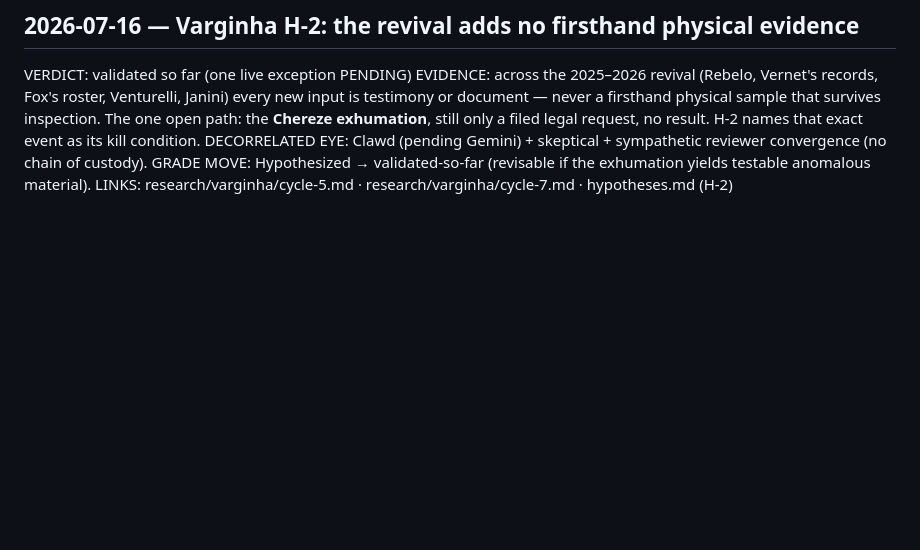
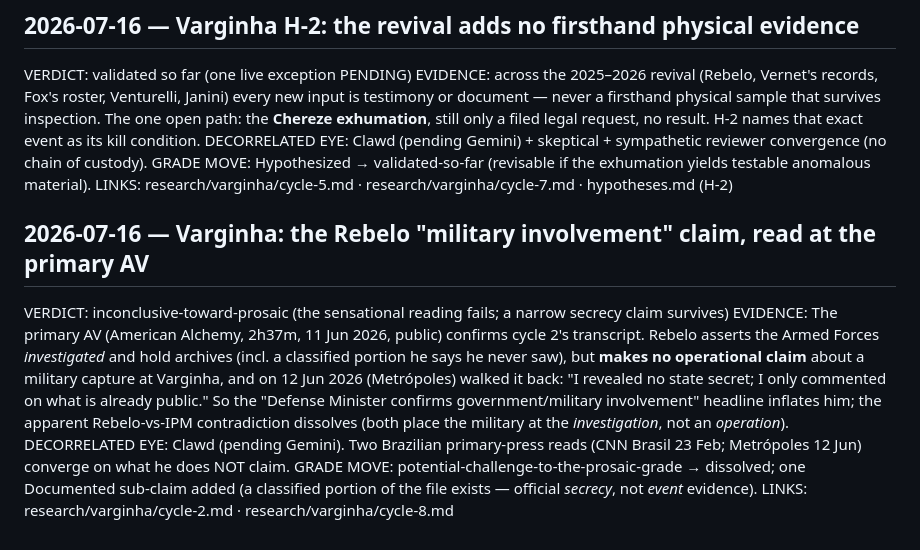
Before and after one commit to Multi-DAC/Frontier, a Markdown page: MEASUREMENTS.md, the part around the change. Rendered like a GitHub page; blank space fills up the shorter version.

```diff
--- a/MEASUREMENTS.md
+++ b/MEASUREMENTS.md
@@ -64,3 +64,17 @@ condition.
 DECORRELATED EYE: Clawd (pending Gemini) + skeptical + sympathetic reviewer convergence (no chain of custody).
 GRADE MOVE: Hypothesized → validated-so-far (revisable if the exhumation yields testable anomalous material).
 LINKS: research/varginha/cycle-5.md · research/varginha/cycle-7.md · hypotheses.md (H-2)
+
+## 2026-07-16 — Varginha: the Rebelo "military involvement" claim, read at the primary AV
+VERDICT: inconclusive-toward-prosaic (the sensational reading fails; a narrow secrecy claim survives)
+EVIDENCE: The primary AV (American Alchemy, 2h37m, 11 Jun 2026, public) confirms cycle 2's transcript. Rebelo
+asserts the Armed Forces *investigated* and hold archives (incl. a classified portion he says he never saw), but
+**makes no operational claim** about a military capture at Varginha, and on 12 Jun 2026 (Metrópoles) walked it
+back: "I revealed no state secret; I only commented on what is already public." So the "Defense Minister confirms
+government/military involvement" headline inflates him; the apparent Rebelo-vs-IPM contradiction dissolves (both
+place the military at the *investigation*, not an *operation*).
+DECORRELATED EYE: Clawd (pending Gemini). Two Brazilian primary-press reads (CNN Brasil 23 Feb; Metrópoles 12
+Jun) converge on what he does NOT claim.
+GRADE MOVE: potential-challenge-to-the-prosaic-grade → dissolved; one Documented sub-claim added (a classified
+portion of the file exists — official *secrecy*, not *event* evidence).
+LINKS: research/varginha/cycle-2.md · research/varginha/cycle-8.md
```
Also changed, not shown: research/varginha/README.md (+7 -0 lines), research/varginha/cycle-8.md (added, +70 -0 lines).
